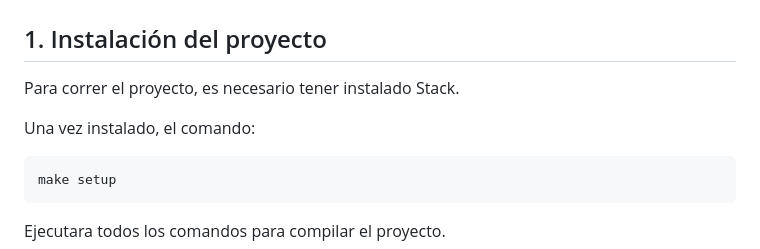
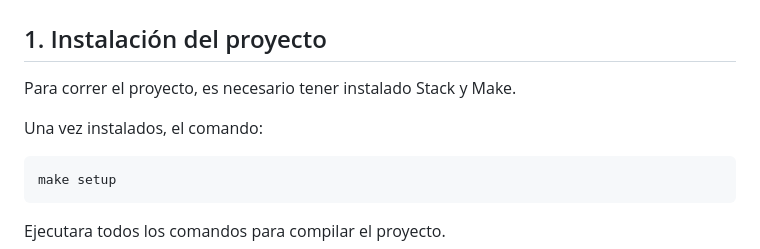
Before and after one commit to DonBerge/CASkell, a Markdown page: README.md, the part around the change. Drawn GitHub-style.

````diff
--- a/README.md
+++ b/README.md
@@ -2,9 +2,9 @@
 
 ## 1. Instalación del proyecto
 
-Para correr el proyecto, es necesario tener instalado Stack.
+Para correr el proyecto, es necesario tener instalado Stack y Make.
 
-Una vez instalado, el comando:
+Una vez instalados, el comando:
 ```bash
 make setup
 ```
````
